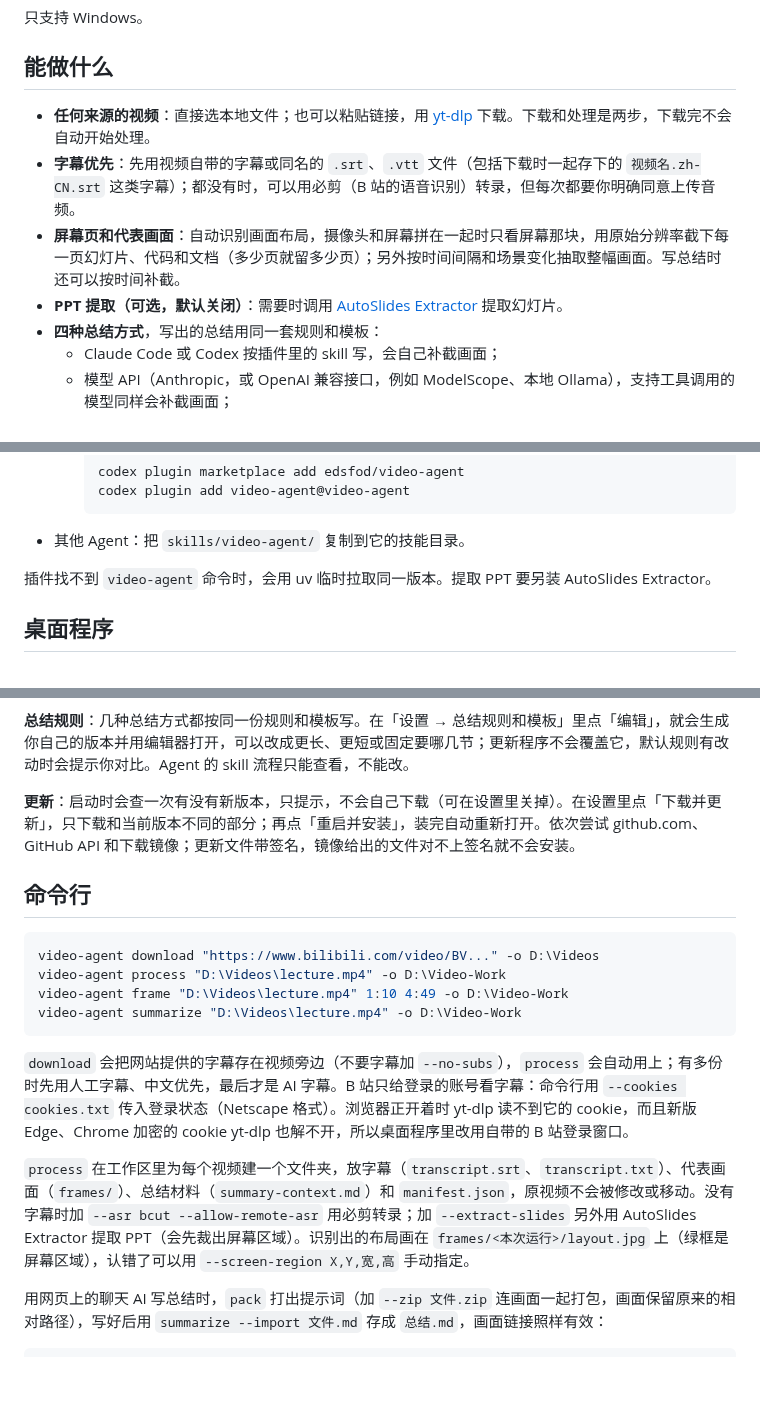
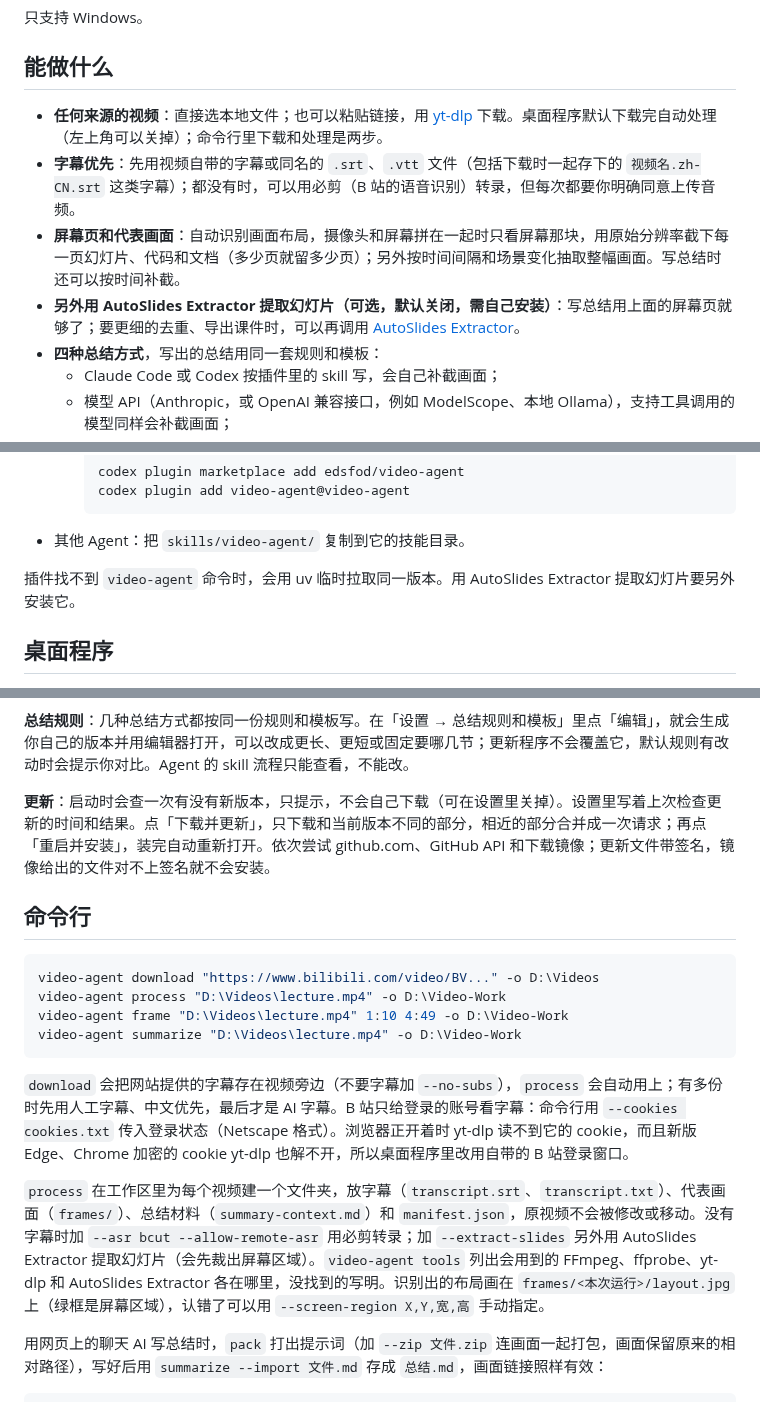
Before and after one commit to edsfod/video-agent, a Markdown page: README.md, 3 parts joined by grey strips. Rendered like a GitHub page; blank space fills up the shorter version.

Commit message:
Record the 0.6.2 release; README: download-then-process, the AutoSlides Extractor option, update checks, video-agent tools

```diff
--- a/README.md
+++ b/README.md
@@ -27,10 +27,10 @@ Video Agent 由三部分组成，按需取用：
 
 ## 能做什么
 
-- **任何来源的视频**：直接选本地文件；也可以粘贴链接，用 [yt-dlp](https://github.com/yt-dlp/yt-dlp) 下载。下载和处理是两步，下载完不会自动开始处理。
+- **任何来源的视频**：直接选本地文件；也可以粘贴链接，用 [yt-dlp](https://github.com/yt-dlp/yt-dlp) 下载。桌面程序默认下载完自动处理（左上角可以关掉）；命令行里下载和处理是两步。
 - **字幕优先**：先用视频自带的字幕或同名的 `.srt`、`.vtt` 文件（包括下载时一起存下的 `视频名.zh-CN.srt` 这类字幕）；都没有时，可以用必剪（B 站的语音识别）转录，但每次都要你明确同意上传音频。
 - **屏幕页和代表画面**：自动识别画面布局，摄像头和屏幕拼在一起时只看屏幕那块，用原始分辨率截下每一页幻灯片、代码和文档（多少页就留多少页）；另外按时间间隔和场景变化抽取整幅画面。写总结时还可以按时间补截。
-- **PPT 提取（可选，默认关闭）**：需要时调用 [AutoSlides Extractor](https://github.com/bit-admin/AutoSlides-Extractor) 提取幻灯片。
+- **另外用 AutoSlides Extractor 提取幻灯片（可选，默认关闭，需自己安装）**：写总结用上面的屏幕页就够了；要更细的去重、导出课件时，可以再调用 [AutoSlides Extractor](https://github.com/bit-admin/AutoSlides-Extractor)。
 - **四种总结方式**，写出的总结用同一套规则和模板：
   - Claude Code 或 Codex 按插件里的 skill 写，会自己补截画面；
   - 模型 API（Anthropic，或 OpenAI 兼容接口，例如 ModelScope、本地 Ollama），支持工具调用的模型同样会补截画面；
@@ -69,7 +69,7 @@ FFmpeg 和 yt-dlp 会作为依赖一起装上，不需要 git。电脑上已经
 
 - 其他 Agent：把 `skills/video-agent/` 复制到它的技能目录。
 
-插件找不到 `video-agent` 命令时，会用 uv 临时拉取同一版本。提取 PPT 要另装 AutoSlides Extractor。
+插件找不到 `video-agent` 命令时，会用 uv 临时拉取同一版本。用 AutoSlides Extractor 提取幻灯片要另外安装它。
 
 ## 桌面程序
 
@@ -108,7 +108,7 @@ FFmpeg 和 yt-dlp 会作为依赖一起装上，不需要 git。电脑上已经
 
 **总结规则**：几种总结方式都按同一份规则和模板写。在「设置 → 总结规则和模板」里点「编辑」，就会生成你自己的版本并用编辑器打开，可以改成更长、更短或固定要哪几节；更新程序不会覆盖它，默认规则有改动时会提示你对比。Agent 的 skill 流程只能查看，不能改。
 
-**更新**：启动时会查一次有没有新版本，只提示，不会自己下载（可在设置里关掉）。在设置里点「下载并更新」，只下载和当前版本不同的部分；再点「重启并安装」，装完自动重新打开。依次尝试 github.com、GitHub API 和下载镜像；更新文件带签名，镜像给出的文件对不上签名就不会安装。
+**更新**：启动时会查一次有没有新版本，只提示，不会自己下载（可在设置里关掉）。设置里写着上次检查更新的时间和结果。点「下载并更新」，只下载和当前版本不同的部分，相近的部分合并成一次请求；再点「重启并安装」，装完自动重新打开。依次尝试 github.com、GitHub API 和下载镜像；更新文件带签名，镜像给出的文件对不上签名就不会安装。
 
 ## 命令行
 
@@ -121,7 +121,7 @@ video-agent summarize "D:\Videos\lecture.mp4" -o D:\Video-Work
 
 `download` 会把网站提供的字幕存在视频旁边（不要字幕加 `--no-subs`），`process` 会自动用上；有多份时先用人工字幕、中文优先，最后才是 AI 字幕。B 站只给登录的账号看字幕：命令行用 `--cookies cookies.txt` 传入登录状态（Netscape 格式）。浏览器正开着时 yt-dlp 读不到它的 cookie，而且新版 Edge、Chrome 加密的 cookie yt-dlp 也解不开，所以桌面程序里改用自带的 B 站登录窗口。
 
-`process` 在工作区里为每个视频建一个文件夹，放字幕（`transcript.srt`、`transcript.txt`）、代表画面（`frames/`）、总结材料（`summary-context.md`）和 `manifest.json`，原视频不会被修改或移动。没有字幕时加 `--asr bcut --allow-remote-asr` 用必剪转录；加 `--extract-slides` 另外用 AutoSlides Extractor 提取 PPT（会先裁出屏幕区域）。识别出的布局画在 `frames/<本次运行>/layout.jpg` 上（绿框是屏幕区域），认错了可以用 `--screen-region X,Y,宽,高` 手动指定。
+`process` 在工作区里为每个视频建一个文件夹，放字幕（`transcript.srt`、`transcript.txt`）、代表画面（`frames/`）、总结材料（`summary-context.md`）和 `manifest.json`，原视频不会被修改或移动。没有字幕时加 `--asr bcut --allow-remote-asr` 用必剪转录；加 `--extract-slides` 另外用 AutoSlides Extractor 提取幻灯片（会先裁出屏幕区域）。`video-agent tools` 列出会用到的 FFmpeg、ffprobe、yt-dlp 和 AutoSlides Extractor 各在哪里，没找到的写明。识别出的布局画在 `frames/<本次运行>/layout.jpg` 上（绿框是屏幕区域），认错了可以用 `--screen-region X,Y,宽,高` 手动指定。
 
 用网页上的聊天 AI 写总结时，`pack` 打出提示词（加 `--zip 文件.zip` 连画面一起打包，画面保留原来的相对路径），写好后用 `summarize --import 文件.md` 存成 `总结.md`，画面链接照样有效：
 
```
Also changed, not shown: other parts of README.md (+2 -2 lines), ARCHITECTURE.md (+2 -1 lines).
